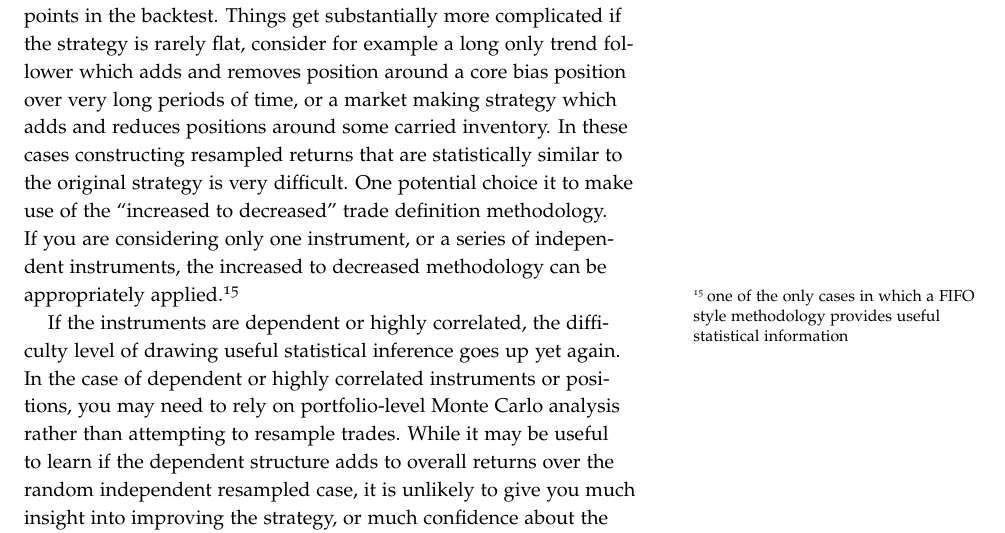
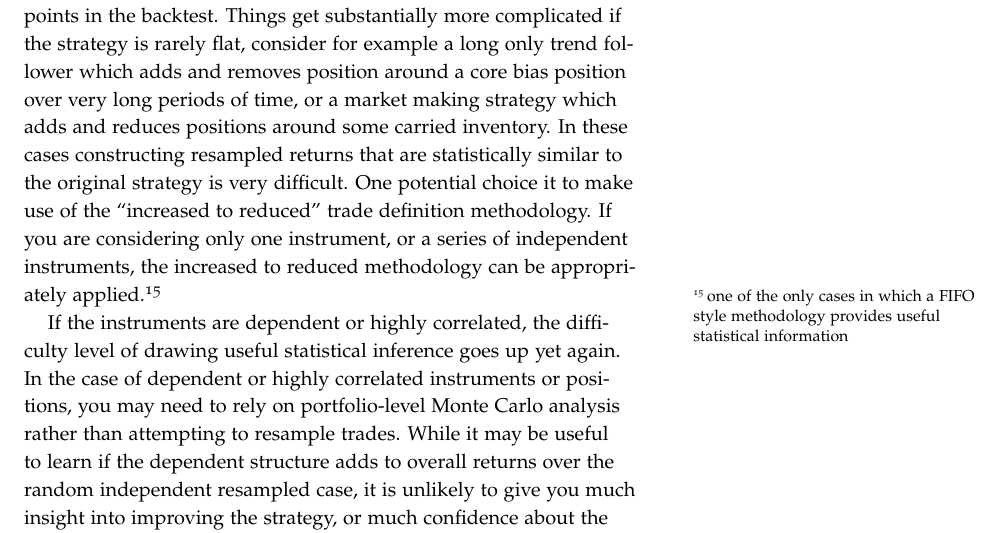
Before and after one commit to braverock/quantstrat, an R Markdown document (sandbox/backtest_musings/strat_dev_process.Rmd): part of page 35 of 42, cut so that both start at the same text. The pictures show the output file sandbox/backtest_musings/strat_dev_process.pdf that the author committed with the source.

Commit message:
- update public repo with minor edits from UW CFRM561
git-svn-id: svn+ssh://svn.r-forge.r-project.org/svnroot/blotter/pkg/quantstrat@1689 edb9625f-4e0d-4859-8d74-9fd3b1da38cb

```diff
--- a/sandbox/backtest_musings/strat_dev_process.Rmd
+++ b/sandbox/backtest_musings/strat_dev_process.Rmd
@@ -1573,9 +1573,9 @@ around a core bias position over very long periods of time, or a market making
 strategy which adds and reduces positions around some carried inventory.  In
 these cases constructing resampled returns that are statistically similar
 to the original strategy is very difficult.  One potential choice it to make
-use of the "increased to decreased" trade definition methodology.  If you are
+use of the "increased to reduced" trade definition methodology.  If you are
 considering only one instrument, or a series of independent instruments,
-the increased to decreased methodology can be appropriately applied.^[one of the
+the increased to reduced methodology can be appropriately applied.^[one of the
 only cases in which a FIFO style methodology provides useful statistical
 information]
 
```
Also changed, not shown: sandbox/backtest_musings/strat_dev_process.pdf.
